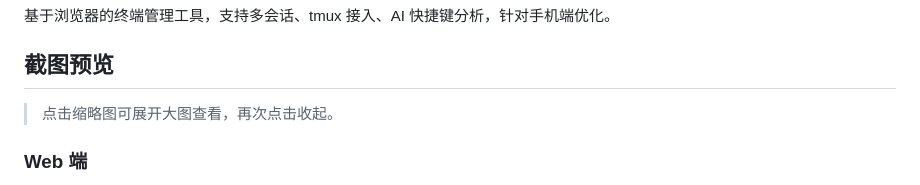
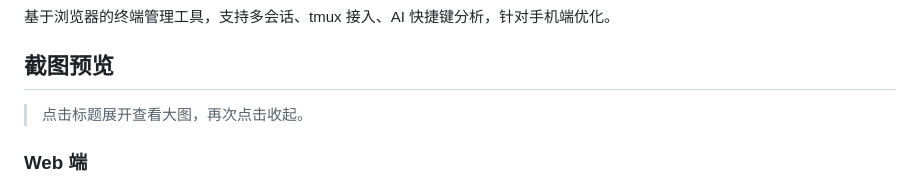
Before and after one commit to hisuL/web-terminal, a Markdown page: README.md, the part around one of its changes. GitHub-like rendering.

```diff
--- a/README.md
+++ b/README.md
@@ -4,7 +4,7 @@
 
 ## 截图预览
 
-> 点击缩略图可展开大图查看，再次点击收起。
+> 点击标题展开查看大图，再次点击收起。
 
 ### Web 端
 
```
Also changed, not shown: other parts of README.md (+38 -55 lines).
